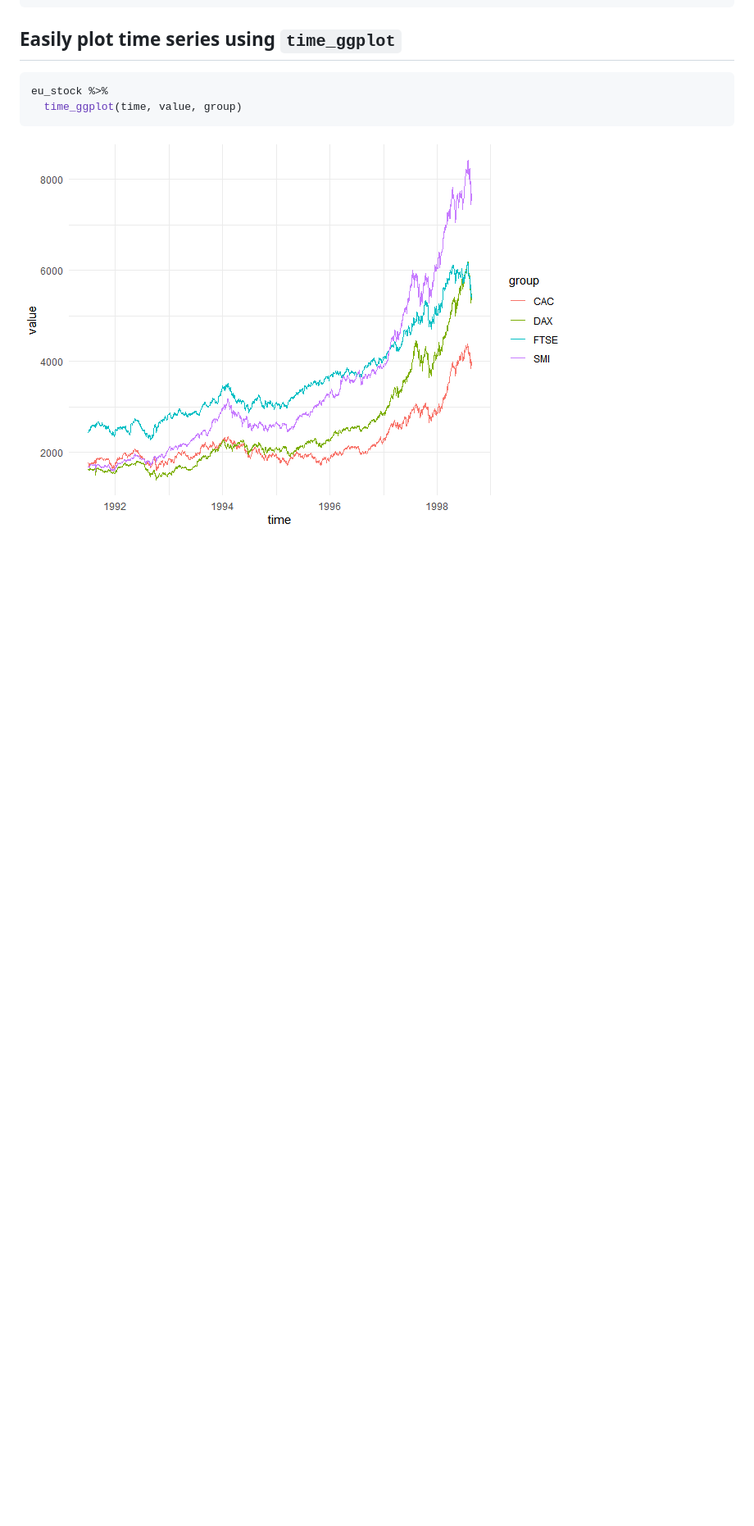
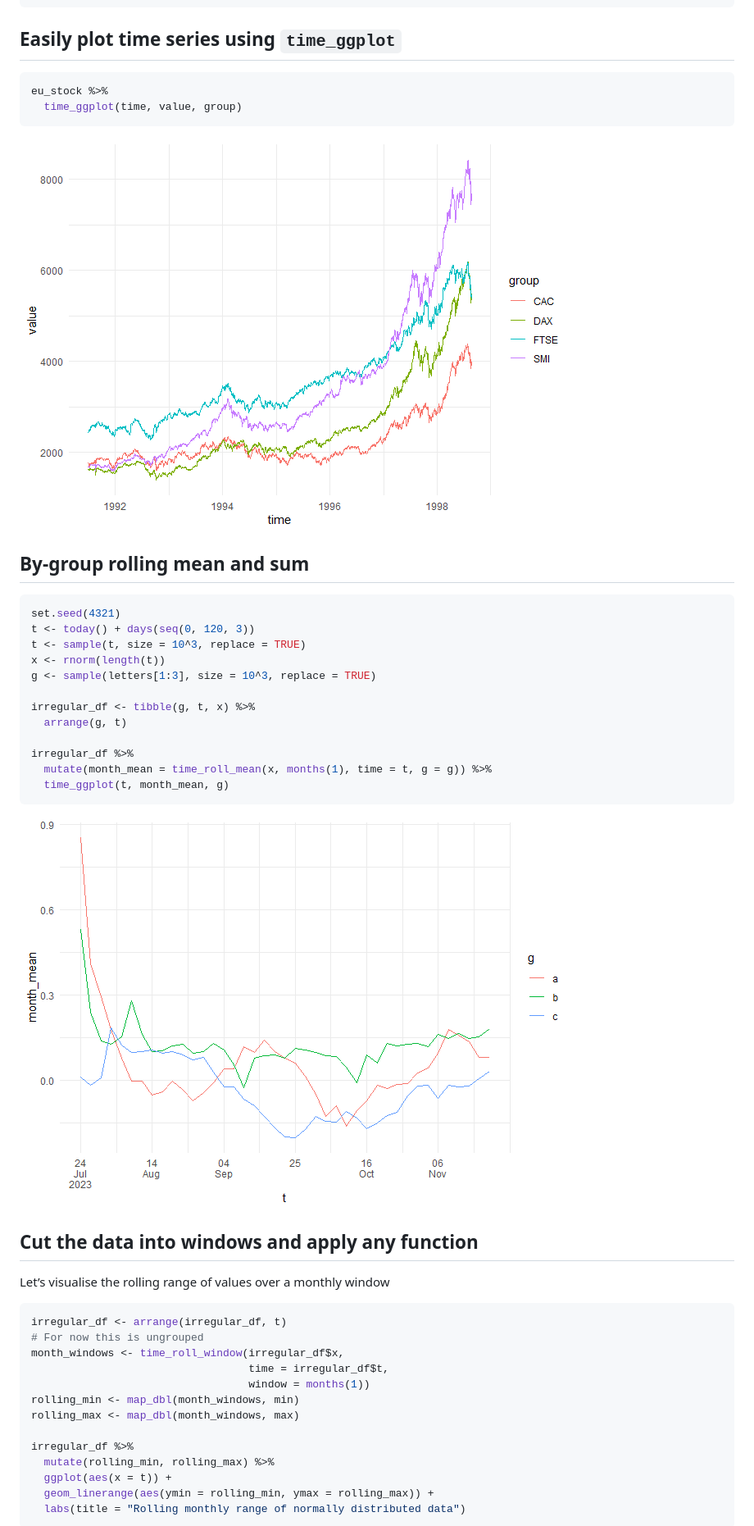
Before and after one commit to NicChr/timeplyr, a Markdown page: README.md, the part around the change printed below. Shown: that part at 82% size. Drawn GitHub-style; pictures changed too: man/figures/README-unnamed-chunk-2-1.png, man/figures/README-unnamed-chunk-3-1.png (added); blank space fills up the shorter version.

Commit message:
Small bug fixes and updated readme.

````diff
--- a/README.md
+++ b/README.md
@@ -72,3 +72,42 @@ eu_stock %>%
 
 ![](man/figures/README-unnamed-chunk-2-1.png)<!-- -->
 
+## By-group rolling mean and sum
+
+``` r
+set.seed(4321)
+t <- today() + days(seq(0, 120, 3))
+t <- sample(t, size = 10^3, replace = TRUE)
+x <- rnorm(length(t))
+g <- sample(letters[1:3], size = 10^3, replace = TRUE)
+
+irregular_df <- tibble(g, t, x) %>%
+  arrange(g, t)
+
+irregular_df %>%
+  mutate(month_mean = time_roll_mean(x, months(1), time = t, g = g)) %>%
+  time_ggplot(t, month_mean, g)
+```
+
+![](man/figures/README-unnamed-chunk-3-1.png)<!-- -->
+
+## Cut the data into windows and apply any function
+
+Let’s visualise the rolling range of values over a monthly window
+
+``` r
+irregular_df <- arrange(irregular_df, t)
+# For now this is ungrouped
+month_windows <- time_roll_window(irregular_df$x,
+                                  time = irregular_df$t,
+                                  window = months(1))
+rolling_min <- map_dbl(month_windows, min)
+rolling_max <- map_dbl(month_windows, max)
+
+irregular_df %>%
+  mutate(rolling_min, rolling_max) %>%
+  ggplot(aes(x = t)) +
+  geom_linerange(aes(ymin = rolling_min, ymax = rolling_max)) +
+  labs(title = "Rolling monthly range of normally distributed data")
+```
+
````
Also changed, not shown: other parts of README.md (+8 -7 lines), man/figures/README-unnamed-chunk-4-1.png (added), 10 other files.
